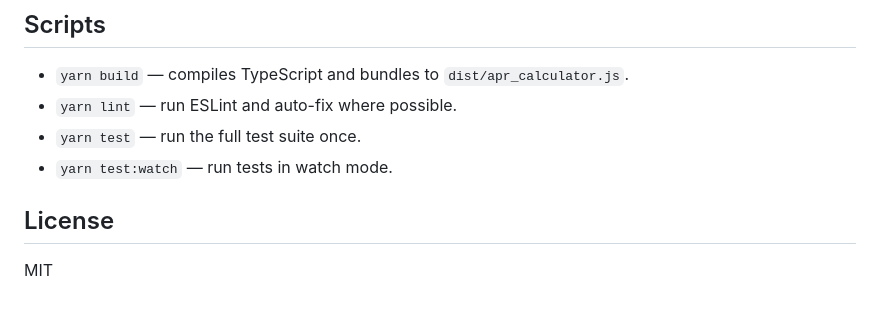
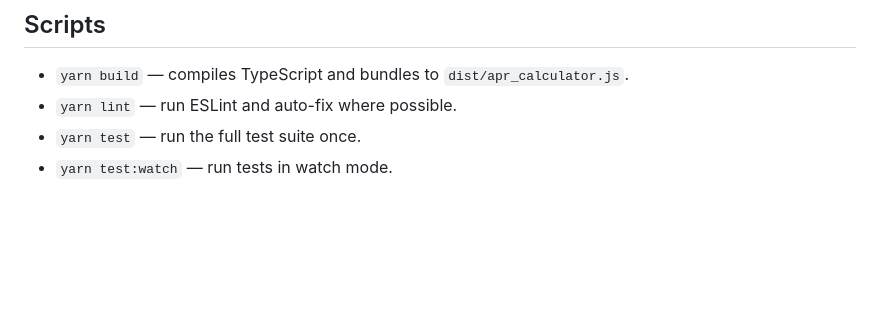
Before and after one commit to everettmorgan/apr-calculator, a Markdown page: README.md, the part around the change. Rendered like a GitHub page; blank space fills up the shorter version.

```diff
--- a/README.md
+++ b/README.md
@@ -96,6 +96,3 @@ Validates the configuration and mounts the widget. Optionally accepts a CSS sele
 - `yarn lint` — run ESLint and auto-fix where possible.
 - `yarn test` — run the full test suite once.
 - `yarn test:watch` — run tests in watch mode.
-
-## License
-MIT
```
